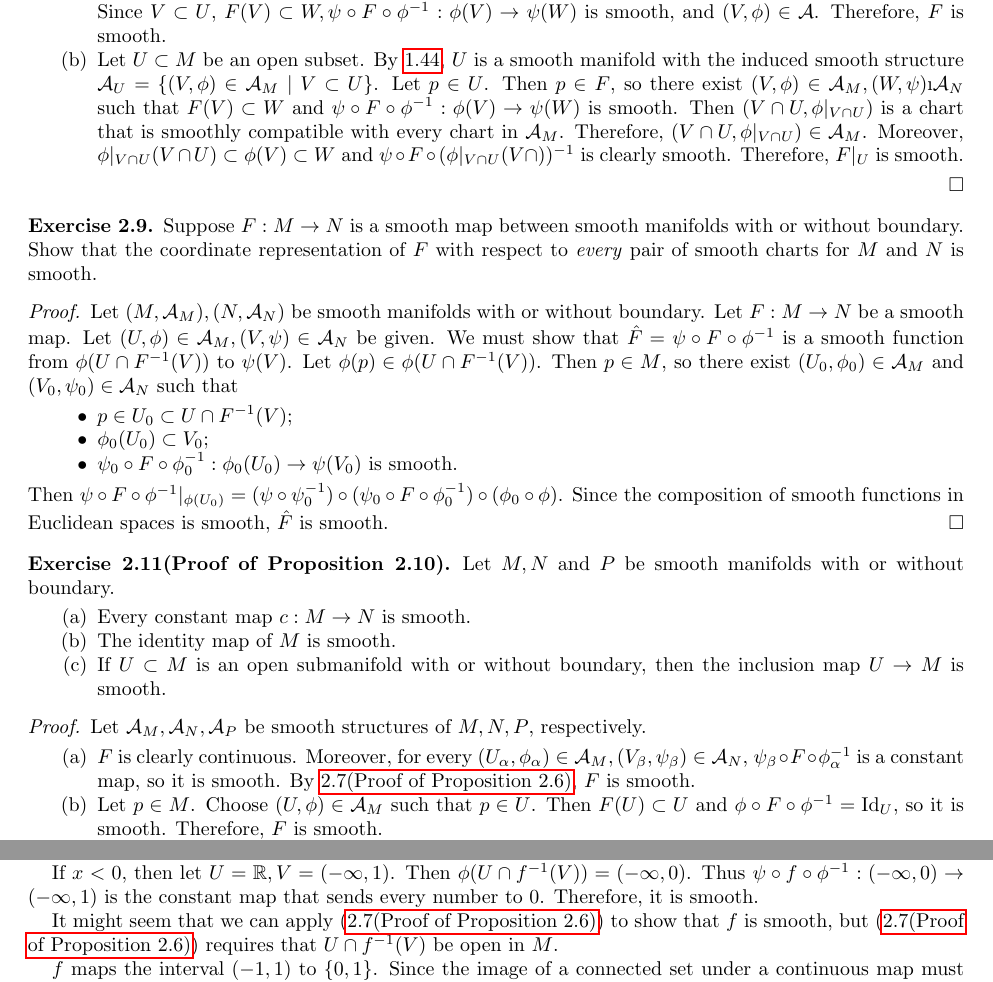
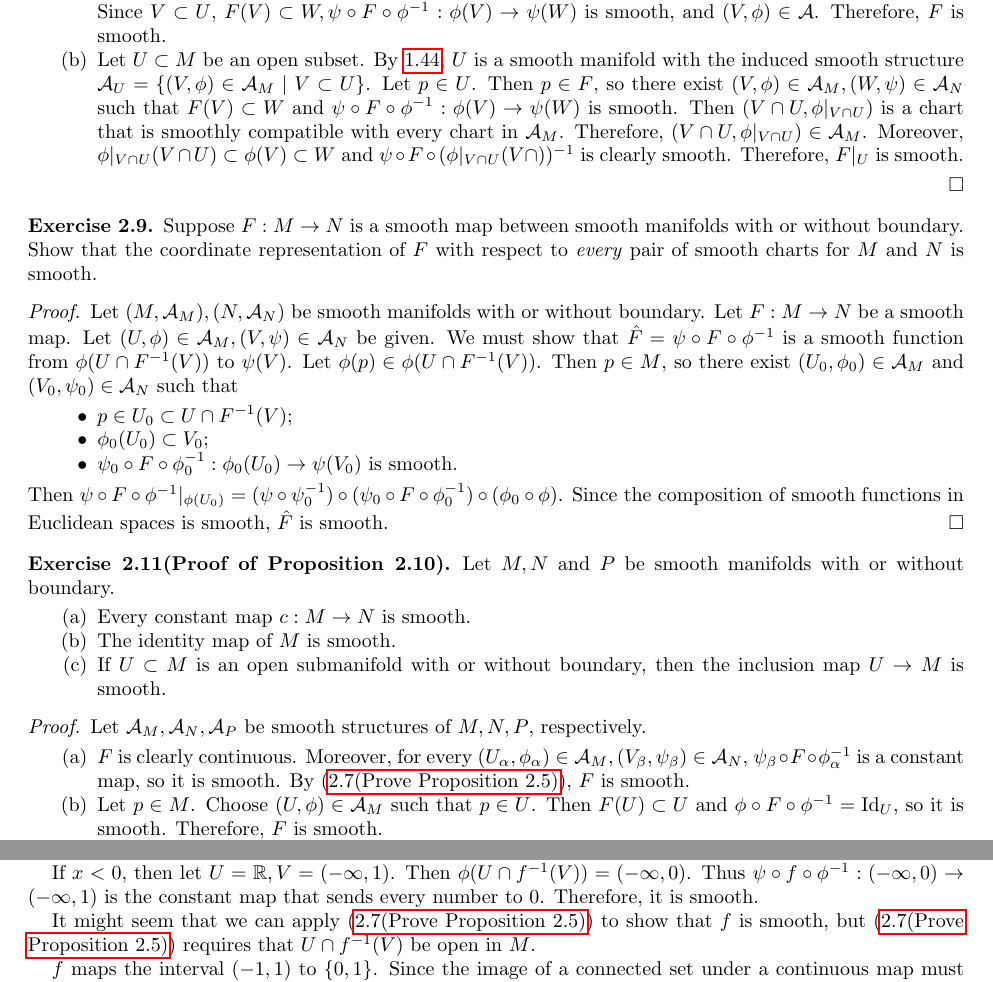
Before and after one commit to hidenori-shinohara/smooth_manifolds, a LaTeX paper (introduction_to_smooth_manifolds_notes.tex, which reads chapter2.tex): two parts of pages 6 and 7 of 11, joined at a grey line, cut so that both start at the same text. Compiled offline with pdfLaTeX.

Commit message:
Fix the issue with exercise_2_7
#1

```diff
--- a/chapter2.tex
+++ b/chapter2.tex
@@ -119,7 +119,7 @@
       Let $U \subset M$ be an open subset.
       By \ref{exercise_1_44}, $U$ is a smooth manifold with the induced smooth structure $\mathcal{A}_U = \{ (V, \phi) \in \mathcal{A}_M \mid V \subset U \}$.
       Let $p \in U$.
-      Then $p \in F$, so there exist $(V, \phi) \in \mathcal{A}_M, (W, \psi) \i \mathcal{A}_N$ such that $F(V) \subset W$ and $\psi \circ F \circ \phi^{-1}: \phi(V) \rightarrow \psi(W)$ is smooth.
+      Then $p \in F$, so there exist $(V, \phi) \in \mathcal{A}_M, (W, \psi) \in \mathcal{A}_N$ such that $F(V) \subset W$ and $\psi \circ F \circ \phi^{-1}: \phi(V) \rightarrow \psi(W)$ is smooth.
       Then $(V \cap U, \phi\vert_{V \cap U})$ is a chart that is smoothly compatible with every chart in $\mathcal{A}_M$.
       Therefore, $(V \cap U, \phi\vert_{V \cap U}) \in \mathcal{A}_M$.
       Moreover, $\phi\vert_{V \cap U}(V \cap U) \subset \phi(V) \subset W$ and $\psi \circ F \circ (\phi\vert_{V \cap U}(V \cap ))^{-1}$ is clearly smooth.
@@ -169,7 +169,7 @@
     \item
       $F$ is clearly continuous.
       Moreover, for every $(U_{\alpha}, \phi_{\alpha}) \in \mathcal{A}_M, (V_{\beta}, \psi_{\beta}) \in \mathcal{A}_N$, $\psi_{\beta} \circ F \circ \phi_{\alpha}^{-1}$ is a constant map, so it is smooth.
-      By \ref{exercise_2_7}, $F$ is smooth.
+      By (\ref{proof_prop_2_5}), $F$ is smooth.
     \item
       Let $p \in M$.
       Choose $(U, \phi) \in \mathcal{A}_M$ such that $p \in U$.
@@ -281,7 +281,7 @@
   Thus $\psi \circ f \circ \phi^{-1}: (-\infty, 0) \rightarrow (-\infty, 1)$ is the constant map that sends every number to 0.
   Therefore, it is smooth.
 
-  It might seem that we can apply (\ref{exercise_2_7}) to show that $f$ is smooth, but (\ref{exercise_2_7}) requires that $U \cap f^{-1}(V)$ be open in $M$.
+  It might seem that we can apply (\ref{proof_prop_2_5}) to show that $f$ is smooth, but (\ref{proof_prop_2_5}) requires that $U \cap f^{-1}(V)$ be open in $M$.
 
   $f$ maps the interval $(-1, 1)$ to $\{ 0, 1 \}$.
   Since the image of a connected set under a continuous map must be connected, $f$ cannot be continuous.
```
Also changed, not shown: introduction_to_smooth_manifolds_notes.pdf, chapter2.tex (8 more changed lines).
